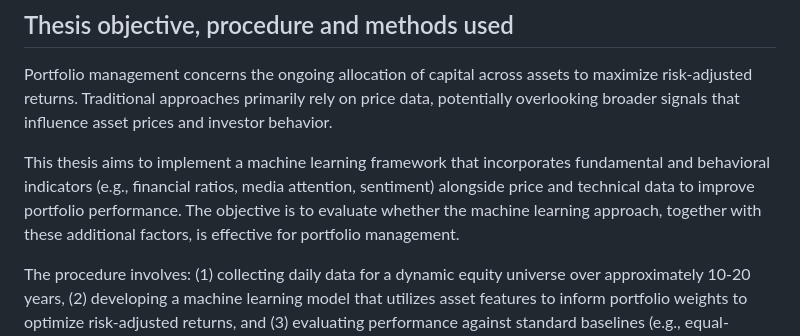
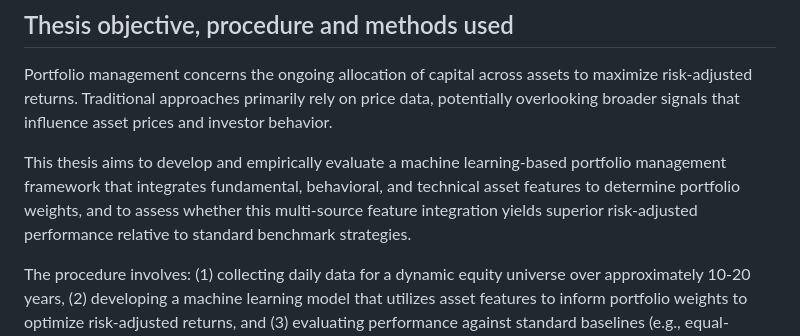
Before and after one commit to life00/factor-weaver, a Markdown page: description.md, the part around the change. Drawn GitHub-style.

Commit message:
fix: improve goal paragraph

```diff
--- a/description.md
+++ b/description.md
@@ -12,7 +12,7 @@ Machine Learning for Portfolio Management
 
 Portfolio management concerns the ongoing allocation of capital across assets to maximize risk-adjusted returns. Traditional approaches primarily rely on price data, potentially overlooking broader signals that influence asset prices and investor behavior.
 
-This thesis aims to implement a machine learning framework that incorporates fundamental and behavioral indicators (e.g., financial ratios, media attention, sentiment) alongside price and technical data to improve portfolio performance. The objective is to evaluate whether the machine learning approach, together with these additional factors, is effective for portfolio management.
+This thesis aims to develop and empirically evaluate a machine learning-based portfolio management framework that integrates fundamental, behavioral, and technical asset features to determine portfolio weights, and to assess whether this multi-source feature integration yields superior risk-adjusted performance relative to standard benchmark strategies.
 
 The procedure involves: (1) collecting daily data for a dynamic equity universe over approximately 10-20 years, (2) developing a machine learning model that utilizes asset features to inform portfolio weights to optimize risk-adjusted returns, and (3) evaluating performance against standard baselines (e.g., equal-weight, minimum-variance). The exact model architecture and training procedure will be refined during the research.
 
```
